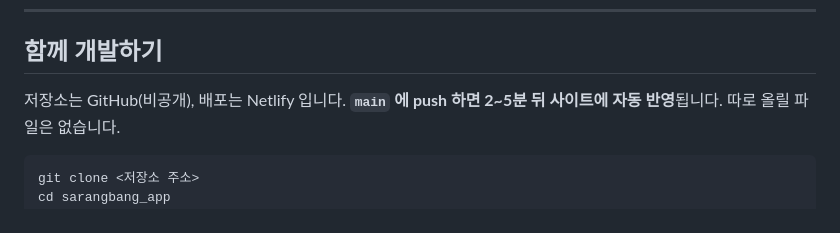
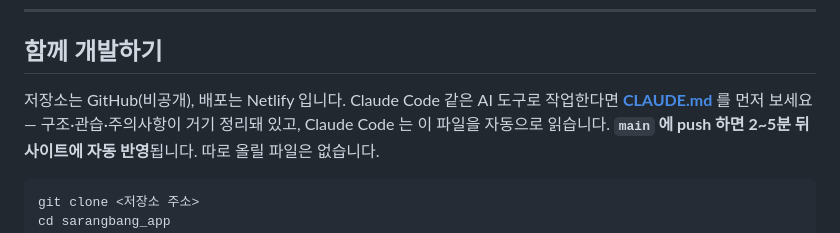
Before and after one commit to gimsiyun24/sarangbang-app, a Markdown page: README.md, the part around the change. Rendered like a GitHub page.

````diff
--- a/README.md
+++ b/README.md
@@ -93,6 +93,7 @@ flutter build web --release
 ## 함께 개발하기
 
 저장소는 GitHub(비공개), 배포는 Netlify 입니다.
+Claude Code 같은 AI 도구로 작업한다면 **[CLAUDE.md](CLAUDE.md)** 를 먼저 보세요 — 구조·관습·주의사항이 거기 정리돼 있고, Claude Code 는 이 파일을 자동으로 읽습니다.
 **`main` 에 push 하면 2~5분 뒤 사이트에 자동 반영**됩니다. 따로 올릴 파일은 없습니다.
 
 ```bash
````
Also changed, not shown: CLAUDE.md (added, +174 -0 lines).
